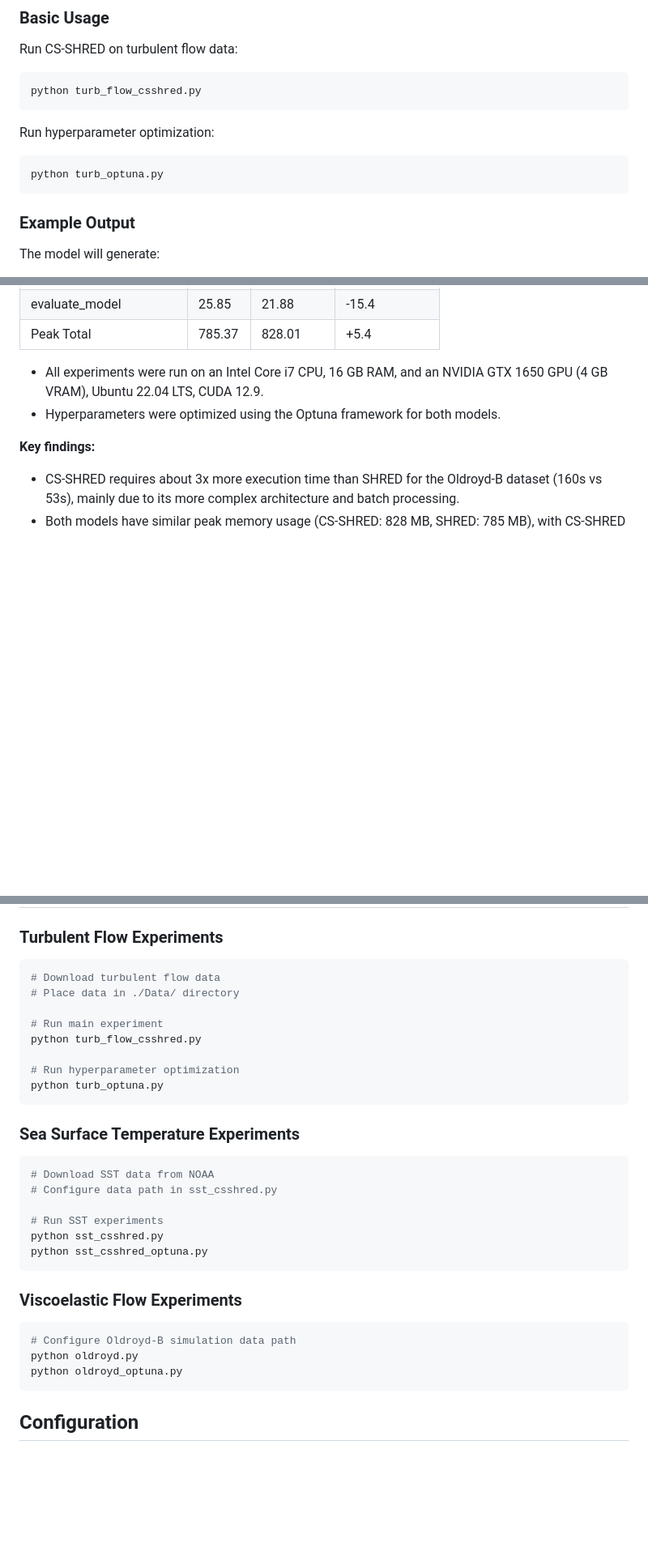
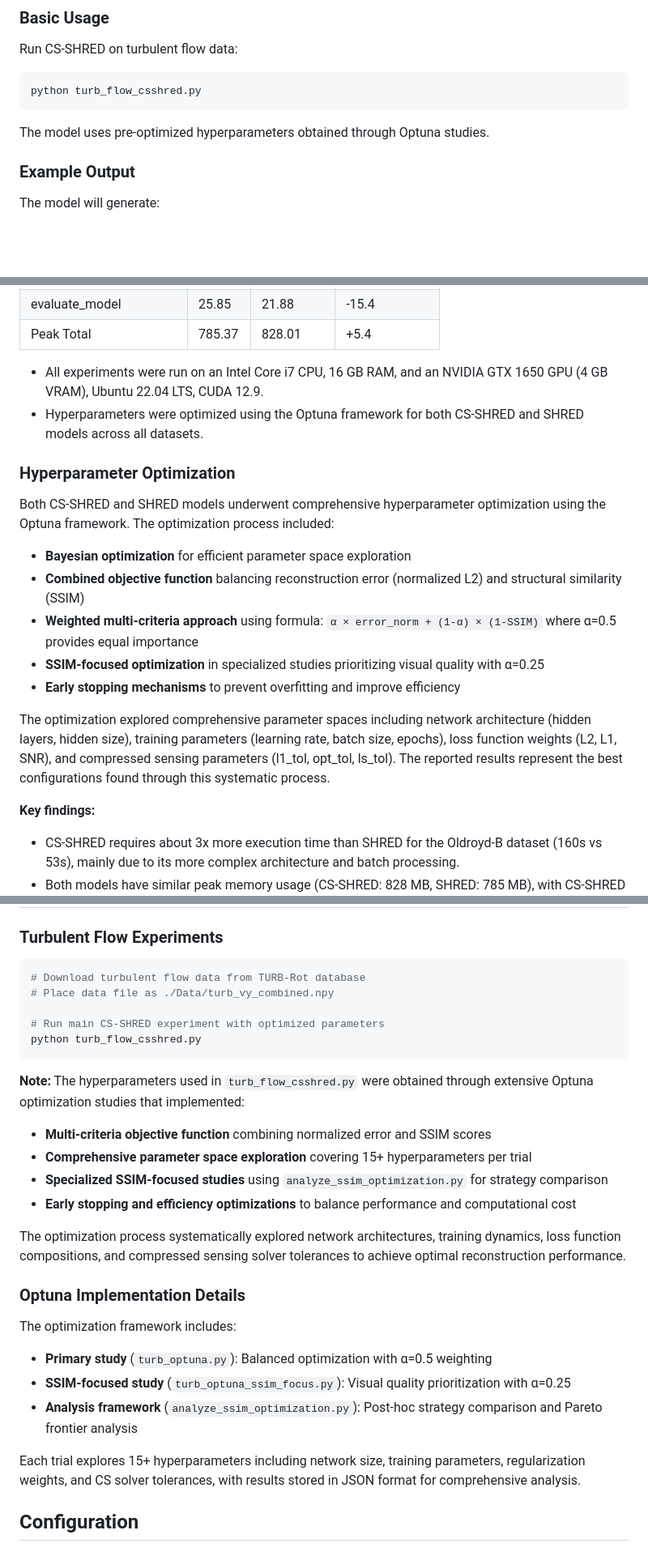
Before and after one commit to romulobrito/cs-shred, a Markdown page: README.md, 3 parts joined by grey strips. Shown: that part at 81% size. Drawn GitHub-style; blank space fills up the shorter version.

Commit message:
Fix Optuna optimization section with accurate implementation details
- Correct hyperparameter optimization description based on actual code
- Replace generic 'multi-objective' with specific 'combined objective function'
- Add accurate formula: α × error_norm + (1-α) × (1-SSIM)
- Include details about SSIM-focused studies with α=0.25
- Document actual implementation files: turb_optuna.py, turb_optuna_ssim_focus.py
- Add analyze_ssim_optimization.py analysis framework description
- Remove claims about cross-validation and dataset-specific tuning not implemented
- Align documentation with actual code functionality

````diff
--- a/README.md
+++ b/README.md
@@ -77,10 +77,7 @@ Run CS-SHRED on turbulent flow data:
 python turb_flow_csshred.py
 ```
 
-Run hyperparameter optimization:
-```bash
-python turb_optuna.py
-```
+The model uses pre-optimized hyperparameters obtained through Optuna studies.
 
 ### Example Output
 
@@ -238,7 +234,19 @@ The following tables summarize the quantitative results comparing CS-SHRED and S
 | evaluate_model           | 25.85  | 21.88    | -15.4          |
 | Peak Total               | 785.37 | 828.01   | +5.4           |
 - All experiments were run on an Intel Core i7 CPU, 16 GB RAM, and an NVIDIA GTX 1650 GPU (4 GB VRAM), Ubuntu 22.04 LTS, CUDA 12.9.
-- Hyperparameters were optimized using the Optuna framework for both models.
+- Hyperparameters were optimized using the Optuna framework for both CS-SHRED and SHRED models across all datasets.
+
+### Hyperparameter Optimization
+
+Both CS-SHRED and SHRED models underwent comprehensive hyperparameter optimization using the Optuna framework. The optimization process included:
+
+- **Bayesian optimization** for efficient parameter space exploration
+- **Combined objective function** balancing reconstruction error (normalized L2) and structural similarity (SSIM)
+- **Weighted multi-criteria approach** using formula: `α × error_norm + (1-α) × (1-SSIM)` where α=0.5 provides equal importance
+- **SSIM-focused optimization** in specialized studies prioritizing visual quality with α=0.25
+- **Early stopping mechanisms** to prevent overfitting and improve efficiency
+
+The optimization explored comprehensive parameter spaces including network architecture (hidden layers, hidden size), training parameters (learning rate, batch size, epochs), loss function weights (L2, L1, SNR), and compressed sensing parameters (l1_tol, opt_tol, ls_tol). The reported results represent the best configurations found through this systematic process.
 
 **Key findings:**
 
@@ -255,34 +263,31 @@ Summary: CS-SHRED is ideal when reconstruction accuracy is critical and computat
 ### Turbulent Flow Experiments
 
 ```bash
-# Download turbulent flow data
-# Place data in ./Data/ directory
+# Download turbulent flow data from TURB-Rot database
+# Place data file as ./Data/turb_vy_combined.npy
 
-# Run main experiment
+# Run main CS-SHRED experiment with optimized parameters
 python turb_flow_csshred.py
-
-# Run hyperparameter optimization
-python turb_optuna.py
 ```
 
-### Sea Surface Temperature Experiments
+**Note:** The hyperparameters used in `turb_flow_csshred.py` were obtained through extensive Optuna optimization studies that implemented:
 
-```bash
-# Download SST data from NOAA
-# Configure data path in sst_csshred.py
+- **Multi-criteria objective function** combining normalized error and SSIM scores
+- **Comprehensive parameter space exploration** covering 15+ hyperparameters per trial
+- **Specialized SSIM-focused studies** using `analyze_ssim_optimization.py` for strategy comparison
+- **Early stopping and efficiency optimizations** to balance performance and computational cost
 
-# Run SST experiments
-python sst_csshred.py
-python sst_csshred_optuna.py
-```
+The optimization process systematically explored network architectures, training dynamics, loss function compositions, and compressed sensing solver tolerances to achieve optimal reconstruction performance.
 
-### Viscoelastic Flow Experiments
+### Optuna Implementation Details
 
-```bash
-# Configure Oldroyd-B simulation data path
-python oldroyd.py
-python oldroyd_optuna.py
-```
+The optimization framework includes:
+
+- **Primary study** (`turb_optuna.py`): Balanced optimization with α=0.5 weighting
+- **SSIM-focused study** (`turb_optuna_ssim_focus.py`): Visual quality prioritization with α=0.25
+- **Analysis framework** (`analyze_ssim_optimization.py`): Post-hoc strategy comparison and Pareto frontier analysis
+
+Each trial explores 15+ hyperparameters including network size, training parameters, regularization weights, and CS solver tolerances, with results stored in JSON format for comprehensive analysis.
 
 ## Configuration
 
````
Also changed, not shown: other parts of README.md (+2 -3 lines).
